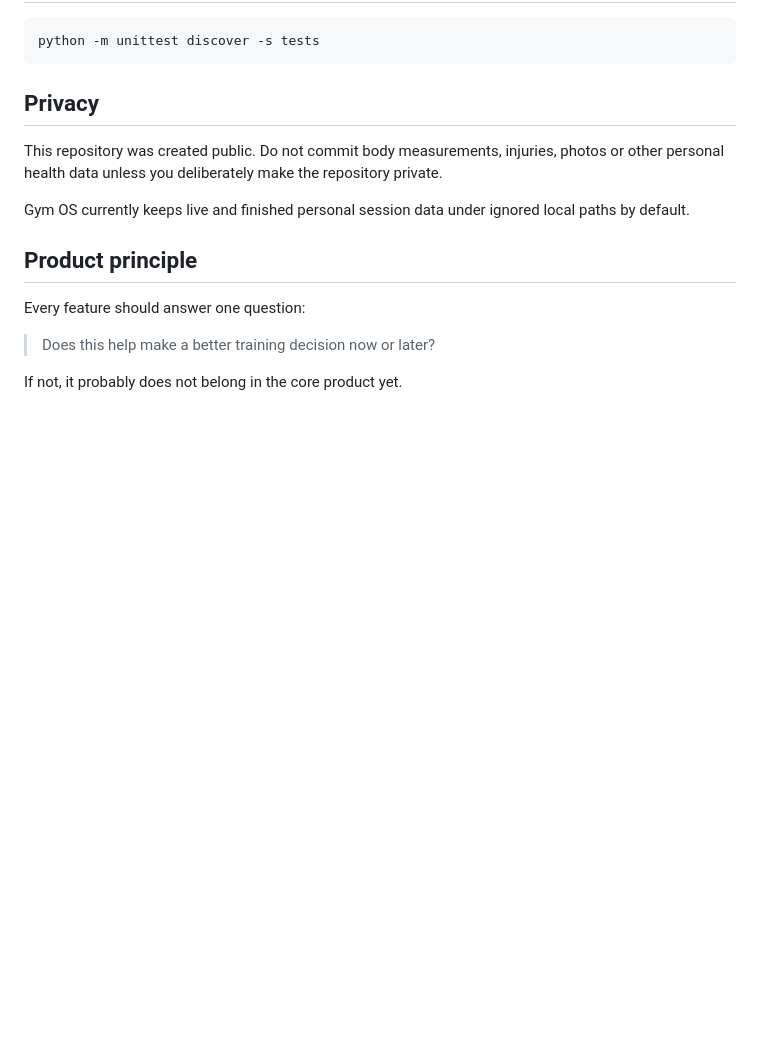
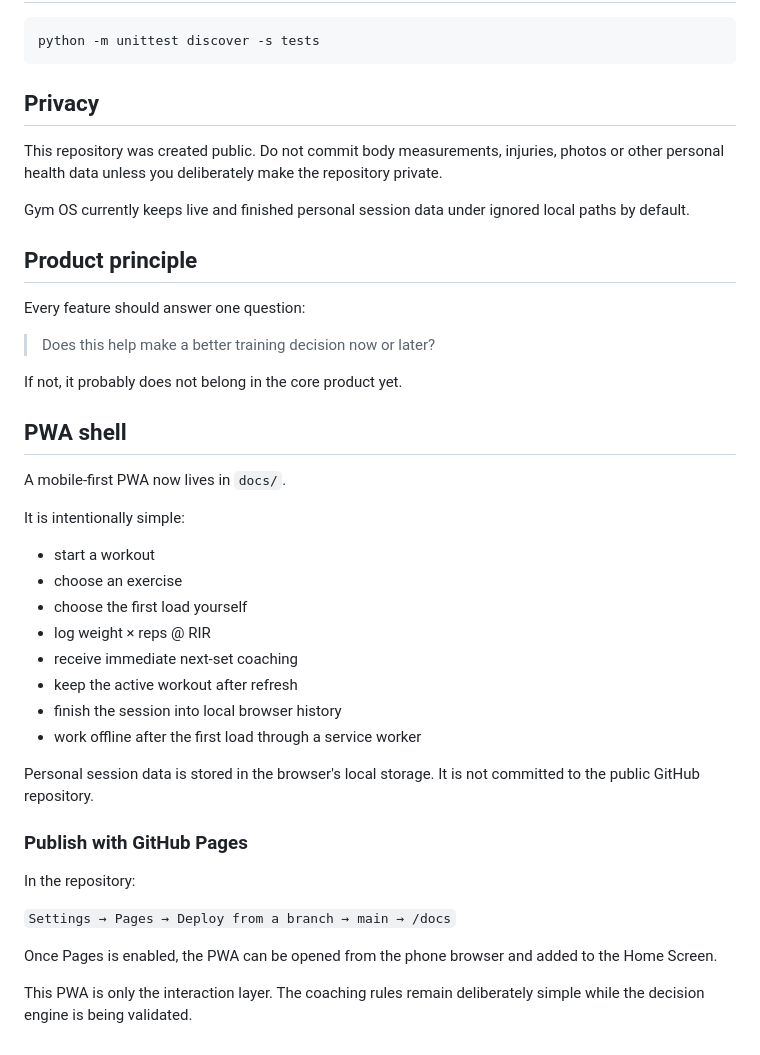
Before and after one commit to carlosmvks1/gym-os, a Markdown page: README.md, the part around the change. Rendered like a GitHub page; blank space fills up the shorter version.

Commit message:
Document Gym OS PWA

```diff
--- a/README.md
+++ b/README.md
@@ -142,3 +142,31 @@ Every feature should answer one question:
 > Does this help make a better training decision now or later?
 
 If not, it probably does not belong in the core product yet.
+
+
+## PWA shell
+
+A mobile-first PWA now lives in `docs/`.
+
+It is intentionally simple:
+
+- start a workout
+- choose an exercise
+- choose the first load yourself
+- log weight × reps @ RIR
+- receive immediate next-set coaching
+- keep the active workout after refresh
+- finish the session into local browser history
+- work offline after the first load through a service worker
+
+Personal session data is stored in the browser's local storage. It is not committed to the public GitHub repository.
+
+### Publish with GitHub Pages
+
+In the repository:
+
+`Settings → Pages → Deploy from a branch → main → /docs`
+
+Once Pages is enabled, the PWA can be opened from the phone browser and added to the Home Screen.
+
+This PWA is only the interaction layer. The coaching rules remain deliberately simple while the decision engine is being validated.
```
